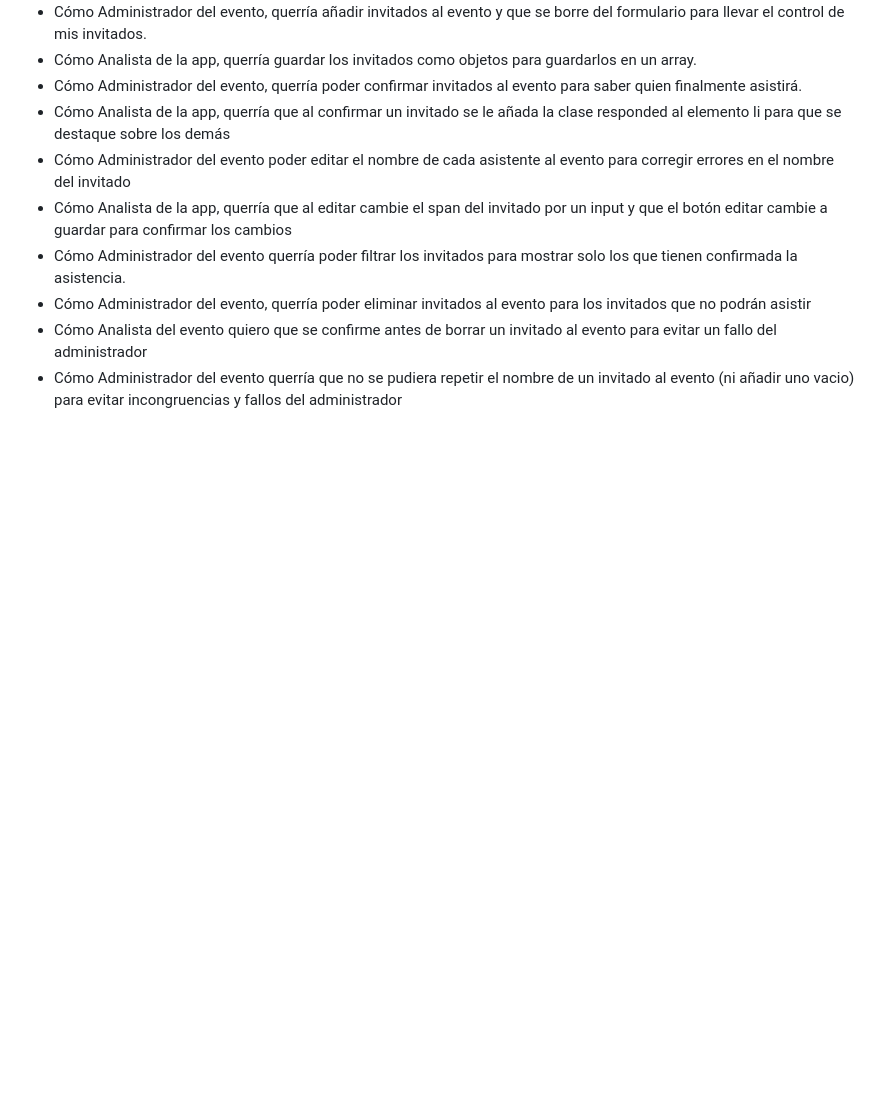
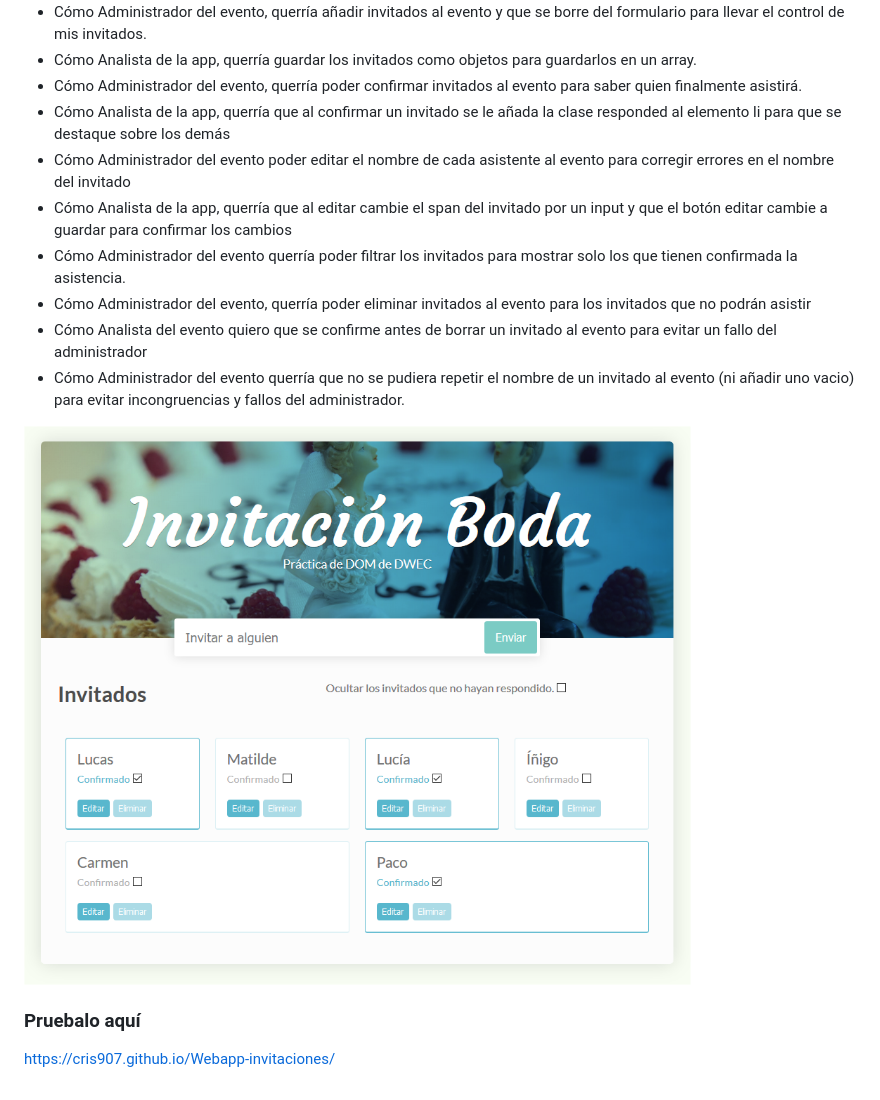
Before and after one commit to cris907/Webapp-invitaciones, a Markdown page: README.md, the part around the change. Rendered like a GitHub page; pictures changed too: images/Invitaciones.png (added); blank space fills up the shorter version.

```diff
--- a/README.md
+++ b/README.md
@@ -10,4 +10,10 @@
 - Cómo Administrador del evento querría poder filtrar los invitados para mostrar solo los que tienen confirmada la asistencia.
 - Cómo Administrador del evento, querría poder eliminar invitados al evento para los invitados que no podrán asistir
 - Cómo Analista del evento quiero que se confirme antes de borrar un invitado al evento para evitar un fallo del administrador
-- Cómo Administrador del evento querría que no se pudiera repetir el nombre de un invitado al evento (ni añadir uno vacio) para evitar incongruencias y fallos del administrador
+- Cómo Administrador del evento querría que no se pudiera repetir el nombre de un invitado al evento (ni añadir uno vacio) para evitar incongruencias y fallos del administrador.
+
+<img src="images/Invitaciones.png">
+
+### Pruebalo aquí
+
+https://cris907.github.io/Webapp-invitaciones/
```
